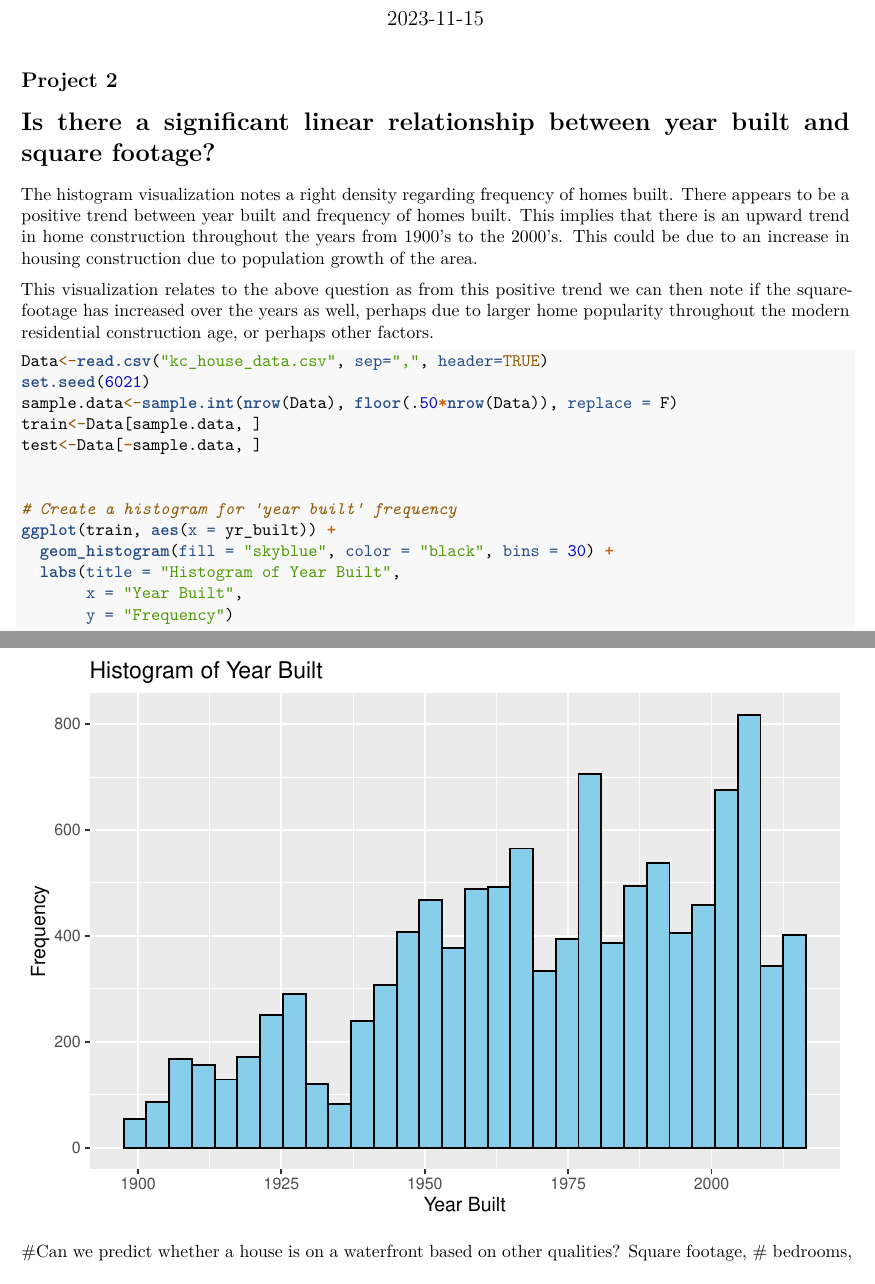
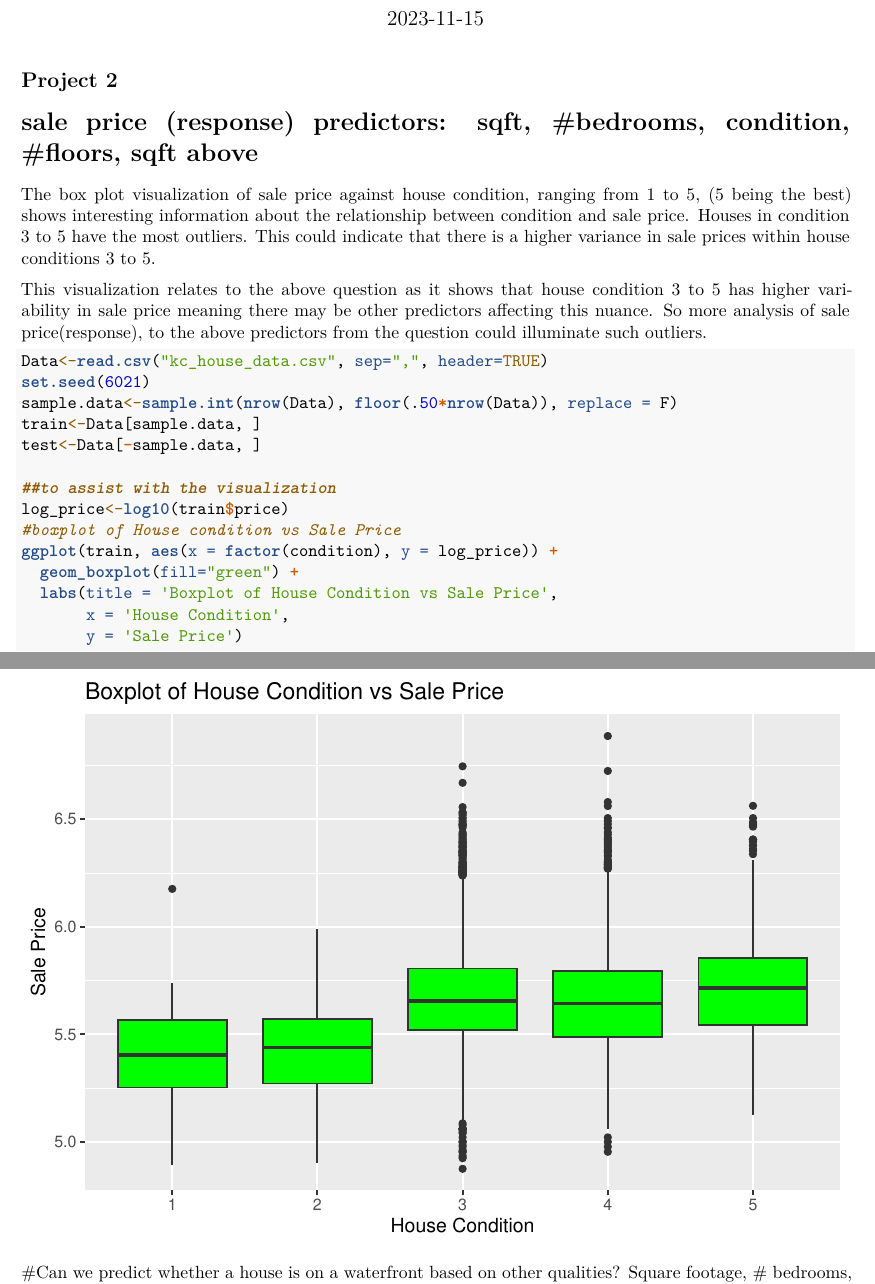
Before and after one commit to oatmeelsquares/STAT6021_project2, an R Markdown document (Deliverables/Project 2_code_A_F.Rmd): two parts of pages 1 and 2 of 3, joined at a grey line, cut so that both start at the same text. Rendered offline with R 4.5, knitr and Pandoc, then LaTeX, with nearby package versions.

Commit message:
new code, w boxplot

````diff
--- a/Deliverables/Project 2_code_A_F.Rmd
+++ b/Deliverables/Project 2_code_A_F.Rmd
@@ -23,11 +23,11 @@ library(scales)
 ## Project 2
 
 
-#  Is there a significant linear relationship between year built and square footage?
+#  sale price (response) predictors: sqft, #bedrooms, condition, #floors, sqft above
 
-The histogram visualization notes a right density regarding frequency of homes built. There appears to be a positive trend between year built and frequency of homes built. This implies that there is an upward trend in home construction throughout the years from 1900's to the 2000's. This could be due to an increase in housing construction due to population growth of the area.
+The box plot visualization of sale price against house condition, ranging from 1 to 5, (5 being the best) shows interesting information about the relationship between condition and sale price. Houses in condition 3 to 5 have the most outliers. This could indicate that there is a higher variance in sale prices within house conditions 3 to 5.
 
-This visualization relates to the above question as from this positive trend we can then note if the squarefootage has increased over the years as well, perhaps due to larger home popularity throughout the modern residential construction age, or perhaps other factors.
+This visualization relates to the above question as it shows that house condition 3 to 5 has higher variability in sale price meaning there may be other predictors affecting this nuance. So more analysis of sale price(response), to the above predictors from the question could illuminate such outliers.
 
 
 ```{r}
@@ -37,13 +37,14 @@ sample.data<-sample.int(nrow(Data), floor(.50*nrow(Data)), replace = F)
 train<-Data[sample.data, ]
 test<-Data[-sample.data, ]
 
-
-# Create a histogram for 'year built' frequency
-ggplot(train, aes(x = yr_built)) +
-  geom_histogram(fill = "skyblue", color = "black", bins = 30) +
-  labs(title = "Histogram of Year Built",
-       x = "Year Built",
-       y = "Frequency")
+##to assist with the visualization
+log_price<-log10(train$price)
+#boxplot of House condition vs Sale Price
+ggplot(train, aes(x = factor(condition), y = log_price)) +
+  geom_boxplot(fill="green") +
+  labs(title = 'Boxplot of House Condition vs Sale Price',
+       x = 'House Condition',
+       y = 'Sale Price')
 ```
 
 
````
